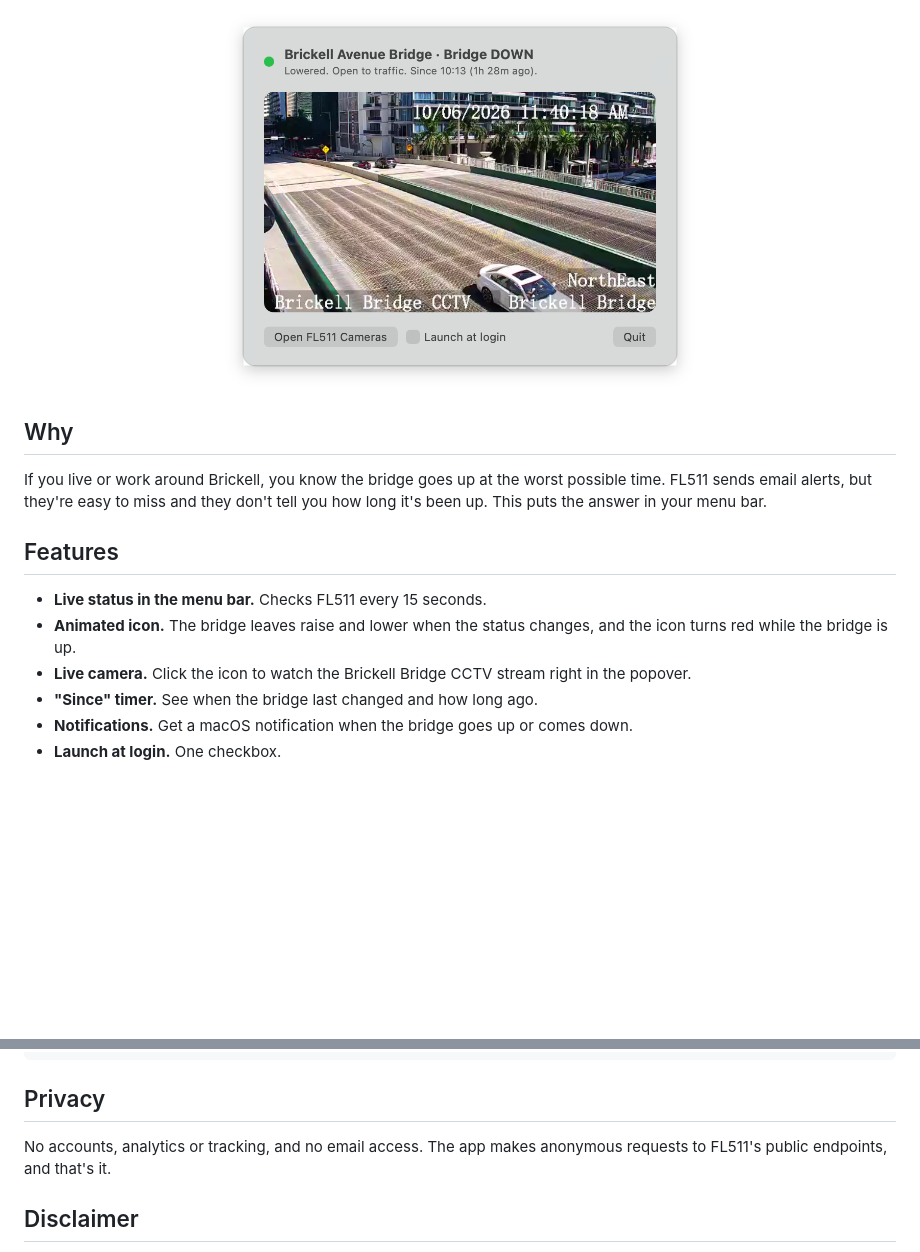
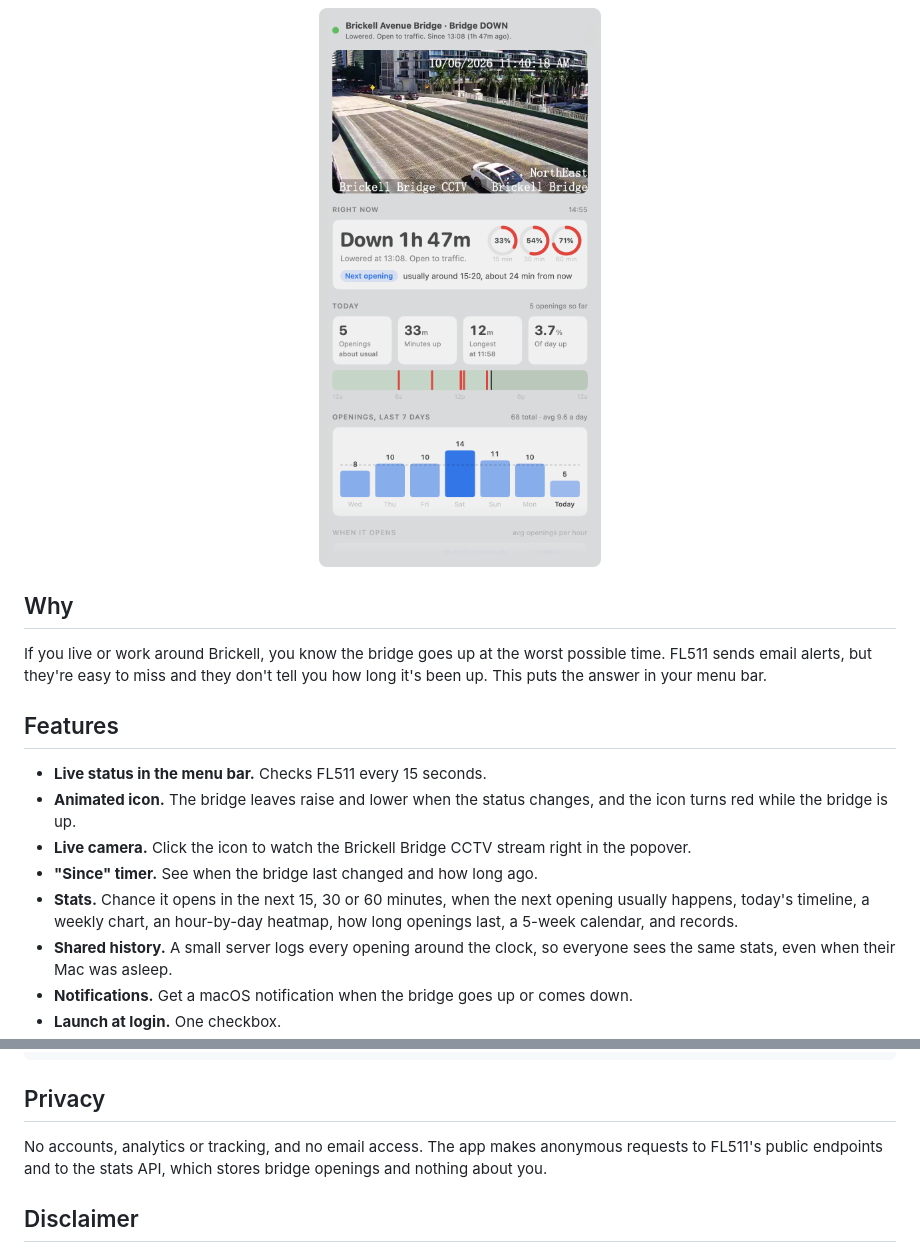
Before and after one commit to antondkg/brickell-bridge, a Markdown page: README.md, 2 parts joined by grey strips. GitHub-like rendering; pictures changed too: assets/screenshot-light.png; blank space fills up the shorter version.

```diff
--- a/README.md
+++ b/README.md
@@ -17,7 +18,7 @@ A tiny macOS menu bar app that shows the live status of Miami's Brickell Avenue
 
 <picture>
   <source media="(prefers-color-scheme: dark)" srcset="assets/screenshot-dark.png">
-  <img src="assets/screenshot-light.png" width="480" alt="Brickell Bridge popover showing bridge status and the live camera">
+  <img src="assets/screenshot-light.png" width="424" alt="Brickell Bridge popover showing bridge status, the live camera and stats">
 </picture>
 
 </div>
@@ -32,5 +33,7 @@ If you live or work around Brickell, you know the bridge goes up at the worst po
 - **Animated icon.** The bridge leaves raise and lower when the status changes, and the icon turns red while the bridge is up.
 - **Live camera.** Click the icon to watch the Brickell Bridge CCTV stream right in the popover.
 - **"Since" timer.** See when the bridge last changed and how long ago.
+- **Stats.** Chance it opens in the next 15, 30 or 60 minutes, when the next opening usually happens, today's timeline, a weekly chart, an hour-by-day heatmap, how long openings last, a 5-week calendar, and records.
+- **Shared history.** A small server logs every opening around the clock, so everyone sees the same stats, even when their Mac was asleep.
 - **Notifications.** Get a macOS notification when the bridge goes up or comes down.
 - **Launch at login.** One checkbox.
@@ -125,7 +188,7 @@ curl -s 'https://fl511.com/List/GetData/Cameras?query=%7B%22columns%22%3A%5B%7B%
 
 ## Privacy
 
-No accounts, analytics or tracking, and no email access. The app makes anonymous requests to FL511's public endpoints, and that's it.
+No accounts, analytics or tracking, and no email access. The app makes anonymous requests to FL511's public endpoints and to the stats API, which stores bridge openings and nothing about you.
 
 ## Disclaimer
 
```
Also changed, not shown: other parts of README.md (+67 -6 lines), assets/screenshot-dark.png, assets/stats-dark.png (added), assets/stats-light.png (added), 8 other files.
